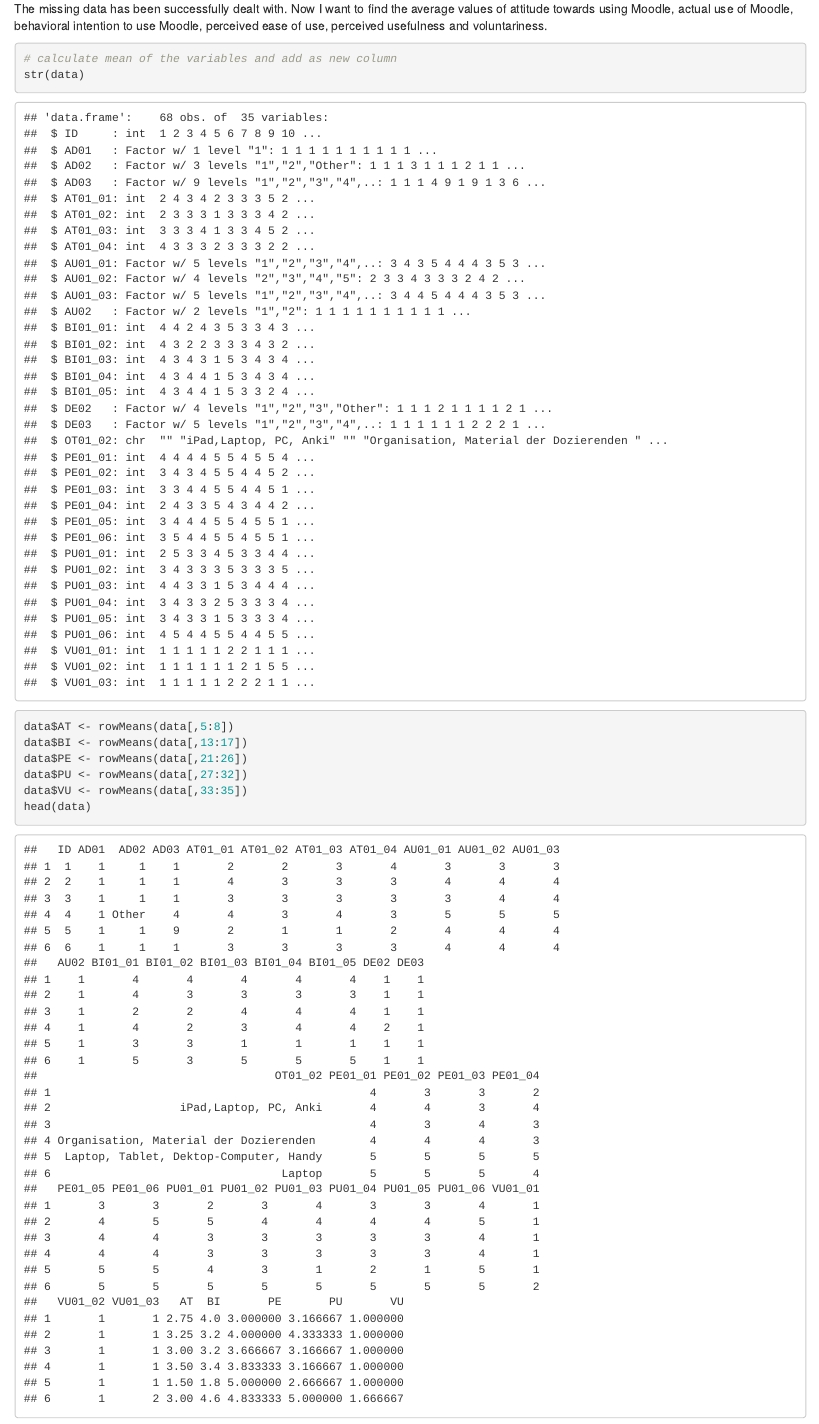
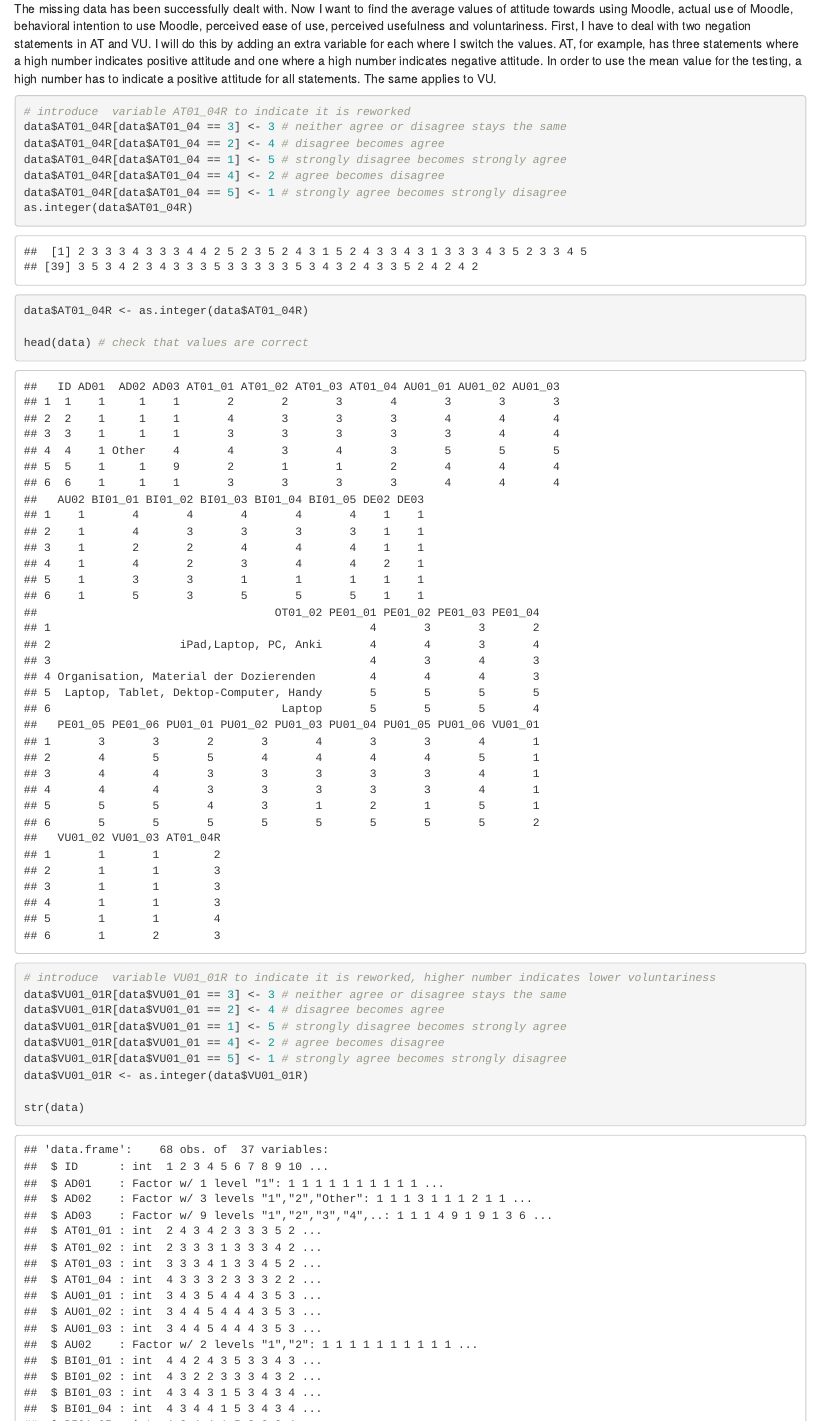
Before and after one commit to mintymintsmint/technology-acceptance, an R Markdown document (bin/tastudents.Rmd): the page in a window 1100 px wide, from 4530 px down before the commit and from 4470 px down after it, so that both start at the same text. Rendered offline with R 4.5, knitr and Pandoc, with nearby package versions.

Commit message:
fix data analysis
had a problem where I didn't pay attention to negated/non-negated statements which skewes mean values

````diff
--- a/bin/tastudents.Rmd
+++ b/bin/tastudents.Rmd
@@ -85,4 +82,29 @@
 # check that there are no more NAs
 colSums(is.na(data))
 ```
-The missing data has been successfully dealt with. Now I want to find the average values of attitude towards using Moodle, actual use of Moodle, behavioral intention to use Moodle, perceived ease of use, perceived usefulness and voluntariness.
+The missing data has been successfully dealt with. Now I want to find the average values of attitude towards using Moodle, actual use of Moodle, behavioral intention to use Moodle, perceived ease of use, perceived usefulness and voluntariness. First, I have to deal with two negation statements in AT and VU. I will do this by adding an extra variable for each where I switch the values. AT, for example, has three statements where a high number indicates positive attitude and one where a high number indicates negative attitude. In order to use the mean value for the testing, a high number has to indicate a positive attitude for all statements. The same applies to VU.
+
+```{r}
+# introduce  variable AT01_04R to indicate it is reworked
+data$AT01_04R[data$AT01_04 == 3] <- 3 # neither agree or disagree stays the same
+data$AT01_04R[data$AT01_04 == 2] <- 4 # disagree becomes agree
+data$AT01_04R[data$AT01_04 == 1] <- 5 # strongly disagree becomes strongly agree
+data$AT01_04R[data$AT01_04 == 4] <- 2 # agree becomes disagree
+data$AT01_04R[data$AT01_04 == 5] <- 1 # strongly agree becomes strongly disagree
+as.integer(data$AT01_04R)
+data$AT01_04R <- as.integer(data$AT01_04R)
+
+head(data) # check that values are correct
+
+# introduce  variable VU01_01R to indicate it is reworked, higher number indicates lower voluntariness
+data$VU01_01R[data$VU01_01 == 3] <- 3 # neither agree or disagree stays the same
+data$VU01_01R[data$VU01_01 == 2] <- 4 # disagree becomes agree
+data$VU01_01R[data$VU01_01 == 1] <- 5 # strongly disagree becomes strongly agree
+data$VU01_01R[data$VU01_01 == 4] <- 2 # agree becomes disagree
+data$VU01_01R[data$VU01_01 == 5] <- 1 # strongly agree becomes strongly disagree
+data$VU01_01R <- as.integer(data$VU01_01R)
+
+str(data)
+```
+
+```{r}
@@ -90,8 +115,7 @@
 ```{r}
 # calculate mean of the variables and add as new column
 str(data)
-data$AT <- rowMeans(data[,5:8])
+data$AT <- rowMeans(data[,c(5,6,7,36)]) # use reworked variable
 data$BI <- rowMeans(data[,13:17])
 data$PE <- rowMeans(data[,21:26])
 data$PU <- rowMeans(data[,27:32])
-data$VU <- rowMeans(data[,33:35])
````
Also changed, not shown: bin/.RData, bin/tastudents.html, results/plot_BI_VU.png, results/plot_vol.png, bin/tastudents.Rmd (33 more changed lines), 1 other file.
